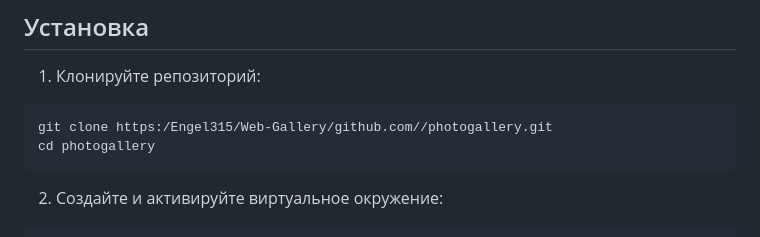
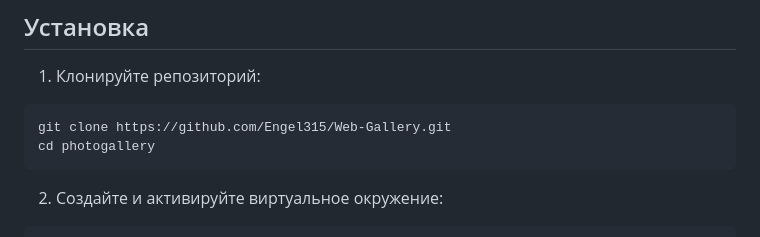
Before and after one commit to Engel315/Web-Gallery, a Markdown page: README.md, the part around the change. Rendered like a GitHub page.

````diff
--- a/README.md
+++ b/README.md
@@ -14,7 +14,7 @@
 ## Установка
 1. Клонируйте репозиторий:
 ```
-git clone https:/Engel315/Web-Gallery/github.com//photogallery.git
+git clone https://github.com/Engel315/Web-Gallery.git
 cd photogallery
 ```
 2. Создайте и активируйте виртуальное окружение:
````
